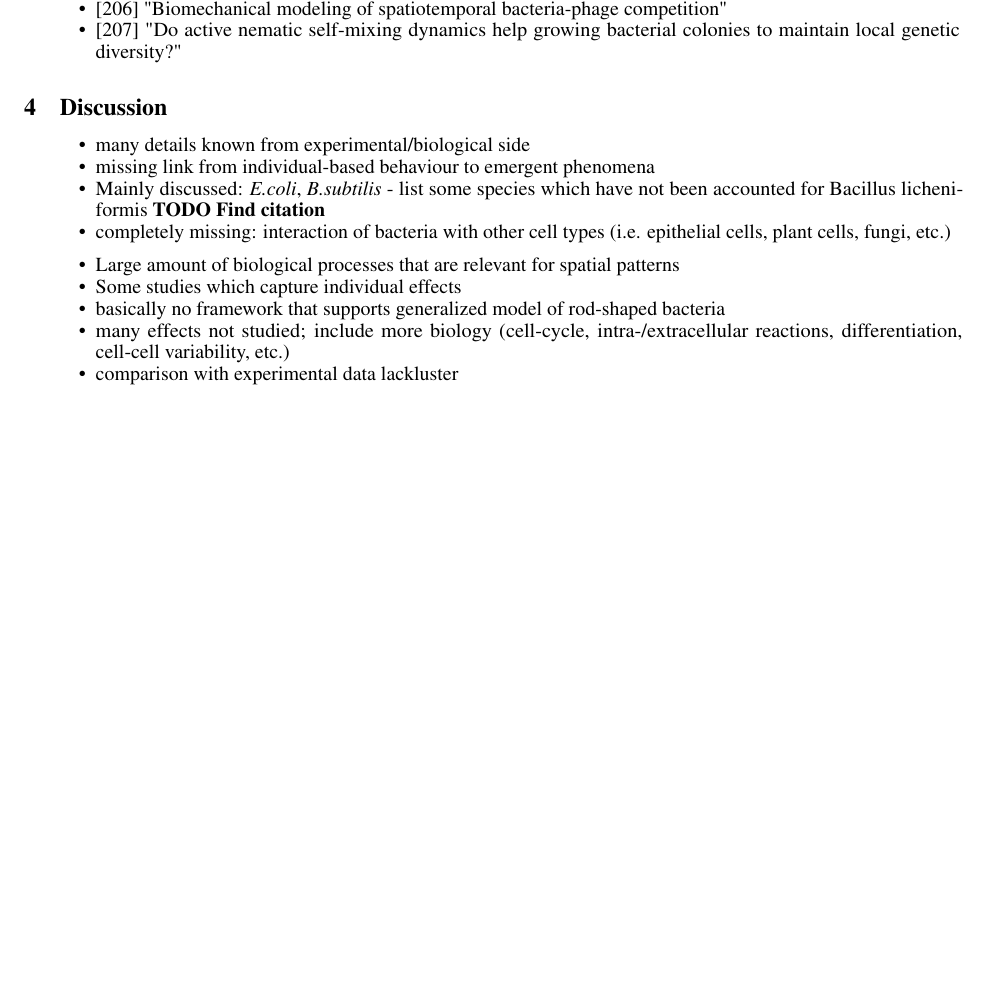
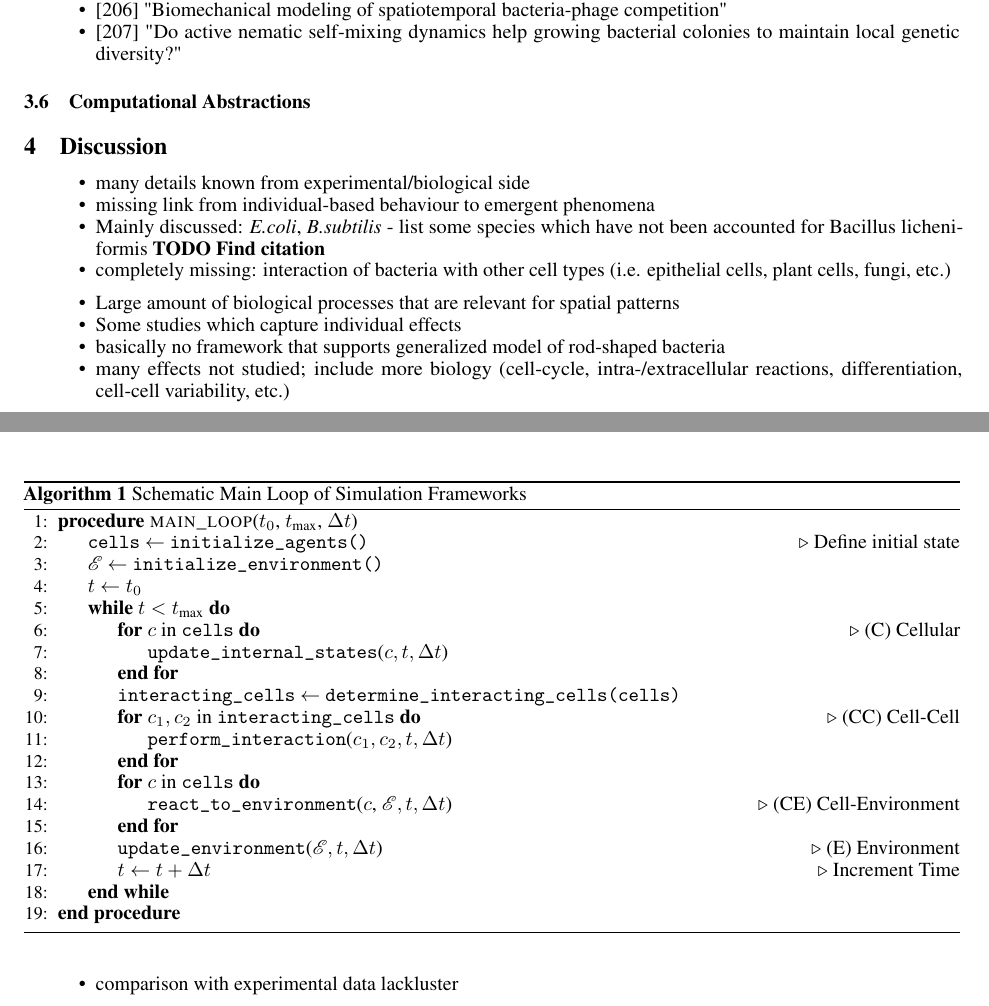
Before and after one commit to jonaspleyer/2025-rod-shaped-bacteria-review, a LaTeX paper (main.tex): part of page 12 of 25 before the commit and two parts of pages 12 and 13 of 25 after it, the two joined at a grey line, cut so that both start at the same text, the shorter picture padded with empty space. Compiled offline with pdfLaTeX.

Commit message:
add algorithm pseudocode

```diff
--- a/main.tex
+++ b/main.tex
@@ -2,6 +2,8 @@
 \PassOptionsToPackage{dvipsnames}{xcolor}
 \usepackage{arxiv}
 
+\usepackage{algorithm}
+\usepackage{algpseudocode}
 \usepackage[utf8]{inputenc} % allow utf-8 input
 \usepackage[T1]{fontenc}    % use 8-bit T1 fonts
 \usepackage[hidelinks]{hyperref}       % hyperlinks
@@ -650,6 +652,35 @@ The engine is limited to 2D and does not consider polar interactions or bending
     \item \cite{Schwarzendahl2022} "Do active nematic self-mixing dynamics help growing bacterial colonies to maintain local genetic diversity?"
 \end{itemize}
 
+\subsection{Computational Abstractions}
+
+
+\begin{algorithm}
+    \caption{Schematic Main Loop of Simulation Frameworks}
+    \label{algorithm:generalized-main-loop}
+    \begin{algorithmic}[1]
+        \Procedure{main\_loop}{$t_0$, $t_\text{max}$, $\Delta t$}
+        \State \texttt{cells} $\gets$ \texttt{initialize\_agents()} \Comment{Define initial state}
+        \State \texttt{$\mathscr{E}$} $\gets$ \texttt{initialize\_environment()}
+        \State $t\gets t_0$
+        \While{$t<t_\text{max}$}
+            \For{$c$ in \texttt{cells}} \Comment{(C) Cellular}
+                \State \texttt{update\_internal\_states}($c, t, \Delta t$)
+            \EndFor
+            \State \texttt{interacting\_cells} $\gets$ \texttt{determine\_interacting\_cells(cells)}
+            \For{$c_1,c_2$ in \texttt{interacting\_cells}} \Comment{(CC) Cell-Cell}
+                \State \texttt{perform\_interaction}($c_1, c_2, t, \Delta t$)
+            \EndFor
+            \For{$c$ in \texttt{cells}}
+                \State \texttt{react\_to\_environment}($c$, $\mathscr{E}, t, \Delta t$) \Comment{(CE) Cell-Environment}
+            \EndFor
+            \State \texttt{update\_environment}($\mathscr{E}, t, \Delta t$) \Comment{(E) Environment}
+            \State $t\gets t + \Delta t$ \Comment{Increment Time}
+        \EndWhile
+        \EndProcedure
+    \end{algorithmic}
+\end{algorithm}
+
 \section{Discussion}
 
 \begin{itemize}
```
